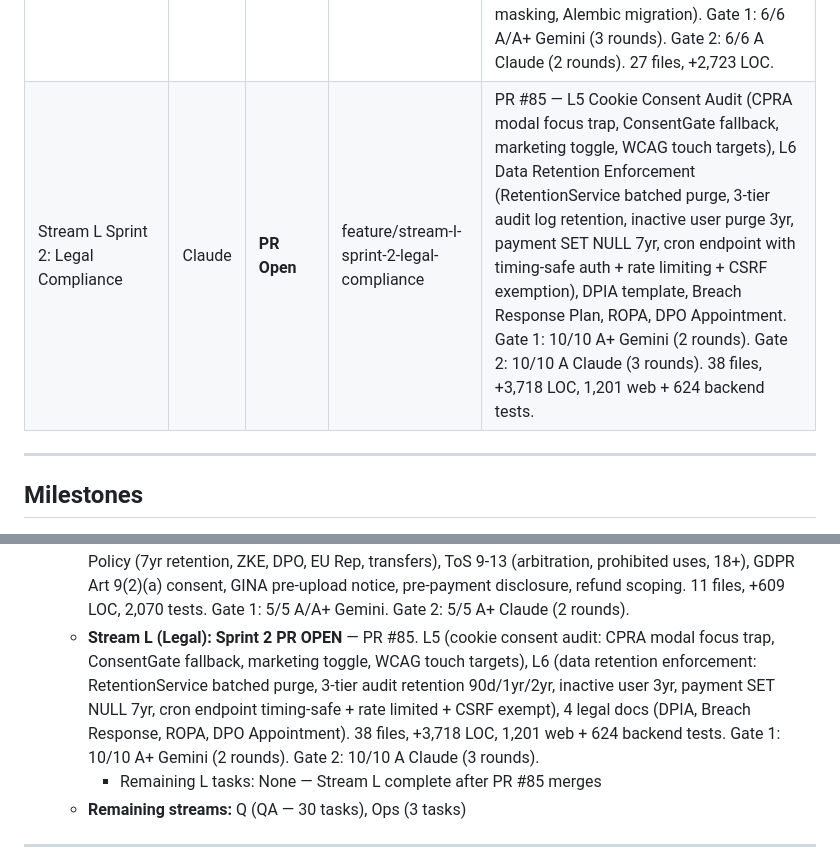
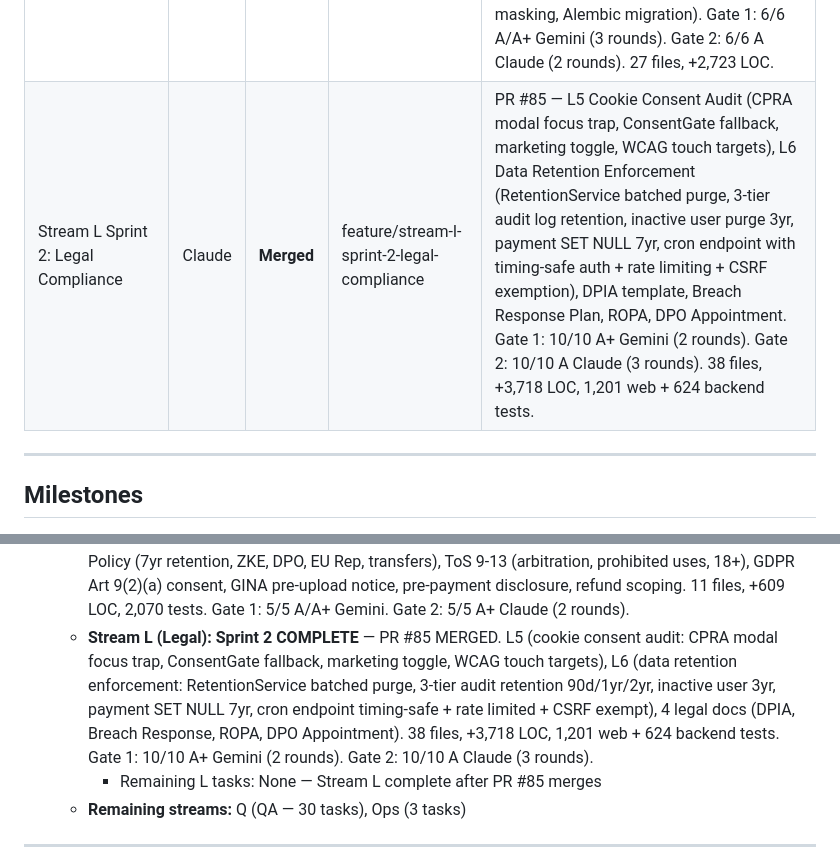
Before and after one commit to merkababa/mergenix, a Markdown page: PROGRESS.md, 2 parts joined by grey strips. Rendered like a GitHub page.

Commit message:
docs: update PROGRESS.md — PR #85 merged, Stream L complete
Co-Authored-By: Claude Opus 4.6 <noreply@anthropic.com>

```diff
--- a/PROGRESS.md
+++ b/PROGRESS.md
@@ -41,7 +41,7 @@
 | Deferred Items: Review Debt | Claude | **Merged** | fix/deferred-items | PR #57 — 12/13 deferred items resolved. Rate limiter Redis, OAuth deletion, Jinja2 templates, tier enum, webhook idempotency, age verification, audit retention, DPIA, consent preservation, privacy scrub. 5 Alembic migrations (006-010), 124 new tests (380 total). Gate 1: 6/6 A+ Gemini. Gate 2: 4/4 A/A+ Claude. 46 files, +4,961 LOC. |
 | Stream S Sprint 2: Data Security | Claude | **Merged** | feature/stream-s-sprint-2-data-security | PR #59 — S3 Worker Memory Clearing (clearSensitiveMemory in finally, wipeGenotypeMap defense-in-depth, clear_memory message), S5 GDPR Audit Logging (4 event types, begin_nested savepoint, fire-and-forget try/except, db.commit for reads), S6 IndexedDB Storage (idb-keyval, schema versioning, ZKE guards, storage audit). Gate 1: 6/6 A+ Gemini (2 rounds). Gate 2: 6/6 A Claude (3 rounds). 16 files, +2,162 LOC, 2,600 total tests. |
 | Stream S Sprint 3: Ops | Claude | **Merged** | feature/stream-s-sprint-3-ops | PR #61 — S4 Supply Chain (Dependabot, SHA-pinned Actions, security-audit CI), S7 Rate Limiting (headers, custom 429, 18 endpoint limits, proxy docs), S8 Secret Rotation (dual-key JWT with kid, runbook), S9 Security Alerting (auth spike + rate breach detection, bounded dedup cache, IP masking, Alembic migration). Gate 1: 6/6 A/A+ Gemini (3 rounds). Gate 2: 6/6 A Claude (2 rounds). 27 files, +2,723 LOC. |
-| Stream L Sprint 2: Legal Compliance | Claude | **PR Open** | feature/stream-l-sprint-2-legal-compliance | PR #85 — L5 Cookie Consent Audit (CPRA modal focus trap, ConsentGate fallback, marketing toggle, WCAG touch targets), L6 Data Retention Enforcement (RetentionService batched purge, 3-tier audit log retention, inactive user purge 3yr, payment SET NULL 7yr, cron endpoint with timing-safe auth + rate limiting + CSRF exemption), DPIA template, Breach Response Plan, ROPA, DPO Appointment. Gate 1: 10/10 A+ Gemini (2 rounds). Gate 2: 10/10 A Claude (3 rounds). 38 files, +3,718 LOC, 1,201 web + 624 backend tests. |
+| Stream L Sprint 2: Legal Compliance | Claude | **Merged** | feature/stream-l-sprint-2-legal-compliance | PR #85 — L5 Cookie Consent Audit (CPRA modal focus trap, ConsentGate fallback, marketing toggle, WCAG touch targets), L6 Data Retention Enforcement (RetentionService batched purge, 3-tier audit log retention, inactive user purge 3yr, payment SET NULL 7yr, cron endpoint with timing-safe auth + rate limiting + CSRF exemption), DPIA template, Breach Response Plan, ROPA, DPO Appointment. Gate 1: 10/10 A+ Gemini (2 rounds). Gate 2: 10/10 A Claude (3 rounds). 38 files, +3,718 LOC, 1,201 web + 624 backend tests. |
 
 ---
 
@@ -177,7 +177,7 @@
      - Sprint 3 (Ops): PR #61 MERGED — S4 Supply Chain, S7 Rate Limiting, S8 Secret Rotation, S9 Alerting. 27 files, +2,723 LOC. Gate 1: 6/6 A/A+ Gemini. Gate 2: 6/6 A Claude.
    - **Stream C (Legacy Cleanup): COMPLETE** — PR #83 merged. Deleted 142 legacy files (~152K lines), fixed "subscription" terminology, deleted legacy CI workflows, updated README for V3.
    - **Stream L (Legal): Sprint 1 COMPLETE** — PR #84 MERGED. 6 tasks (L1/L8, L2, L3, L4, L9/L10). Privacy Policy (7yr retention, ZKE, DPO, EU Rep, transfers), ToS 9-13 (arbitration, prohibited uses, 18+), GDPR Art 9(2)(a) consent, GINA pre-upload notice, pre-payment disclosure, refund scoping. 11 files, +609 LOC, 2,070 tests. Gate 1: 5/5 A/A+ Gemini. Gate 2: 5/5 A+ Claude (2 rounds).
-   - **Stream L (Legal): Sprint 2 PR OPEN** — PR #85. L5 (cookie consent audit: CPRA modal focus trap, ConsentGate fallback, marketing toggle, WCAG touch targets), L6 (data retention enforcement: RetentionService batched purge, 3-tier audit retention 90d/1yr/2yr, inactive user 3yr, payment SET NULL 7yr, cron endpoint timing-safe + rate limited + CSRF exempt), 4 legal docs (DPIA, Breach Response, ROPA, DPO Appointment). 38 files, +3,718 LOC, 1,201 web + 624 backend tests. Gate 1: 10/10 A+ Gemini (2 rounds). Gate 2: 10/10 A Claude (3 rounds).
+   - **Stream L (Legal): Sprint 2 COMPLETE** — PR #85 MERGED. L5 (cookie consent audit: CPRA modal focus trap, ConsentGate fallback, marketing toggle, WCAG touch targets), L6 (data retention enforcement: RetentionService batched purge, 3-tier audit retention 90d/1yr/2yr, inactive user 3yr, payment SET NULL 7yr, cron endpoint timing-safe + rate limited + CSRF exempt), 4 legal docs (DPIA, Breach Response, ROPA, DPO Appointment). 38 files, +3,718 LOC, 1,201 web + 624 backend tests. Gate 1: 10/10 A+ Gemini (2 rounds). Gate 2: 10/10 A Claude (3 rounds).
      - Remaining L tasks: None — Stream L complete after PR #85 merges
    - **Remaining streams:** Q (QA — 30 tasks), Ops (3 tasks)
 
```
